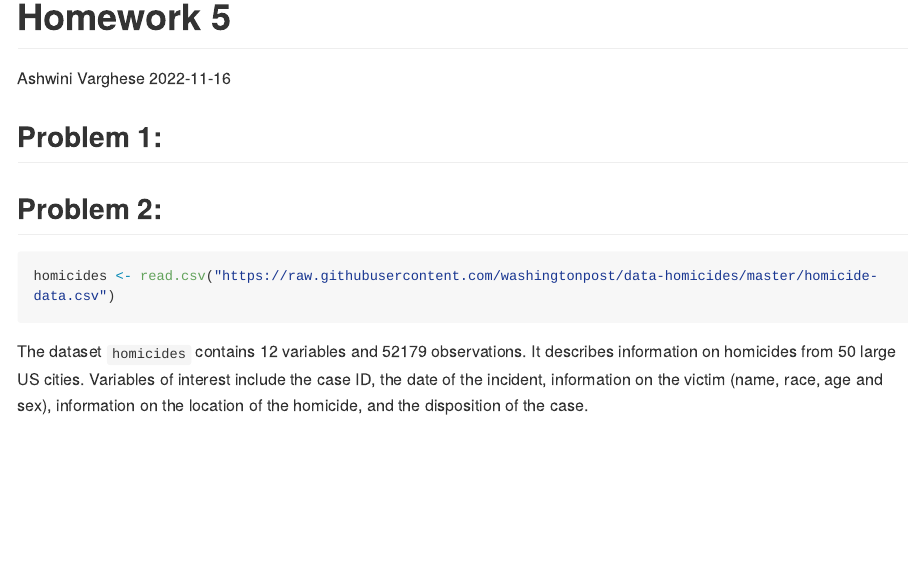
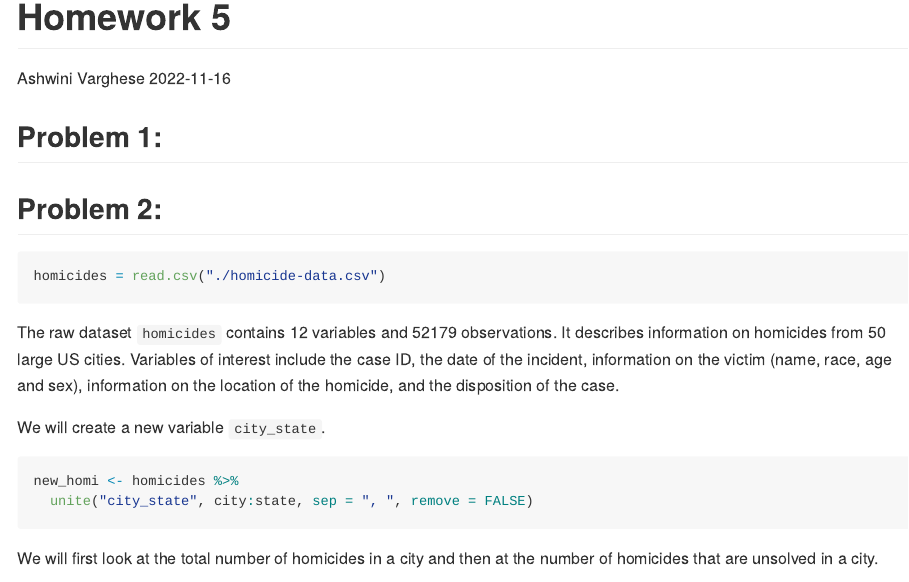
Before and after one commit to amv2204/p8105_hw5_amv2204, an R Markdown document (p8105_hw5_amv2204.Rmd): the page in a window 1100 px wide, from its top. The pictures show the output file p8105_hw5_amv2204.md that the author committed with the source, drawn offline in the style of GitHub; long lines of code are wrapped.

Commit message:
problem 2 - data description and homicide summaries

````diff
--- a/p8105_hw5_amv2204.Rmd
+++ b/p8105_hw5_amv2204.Rmd
@@ -36,9 +36,17 @@ scale_fill_discrete = scale_fill_viridis_d
 ## Problem 2:
 
 ```{r}
-homicides <- read.csv("https://raw.githubusercontent.com/washingtonpost/data-homicides/master/homicide-data.csv")
-
+homicides = read.csv("./homicide-data.csv")
 
 ```
 
-The dataset `homicides` contains `r ncol(homicides)` variables and `r nrow(homicides)` observations. It describes information on homicides from 50 large US cities. Variables of interest include the case ID, the date of the incident, information on the victim (name, race, age and sex), information on the location of the homicide, and the disposition of the case.
+The raw dataset `homicides` contains `r ncol(homicides)` variables and `r nrow(homicides)` observations. It describes information on homicides from 50 large US cities. Variables of interest include the case ID, the date of the incident, information on the victim (name, race, age and sex), information on the location of the homicide, and the disposition of the case.
+
+We will create a new variable `city_state`.
+
+```{r}
+new_homi <- homicides %>%
+  unite("city_state", city:state, sep = ", ", remove = FALSE)
+```
+
+We will first look at the total number of homicides in a city and then at the number of homicides that are unsolved in a city.
````
Also changed, not shown: p8105_hw5_amv2204.md, p8105_hw5_amv2204.Rmd (13 more changed lines), 1 other file.
